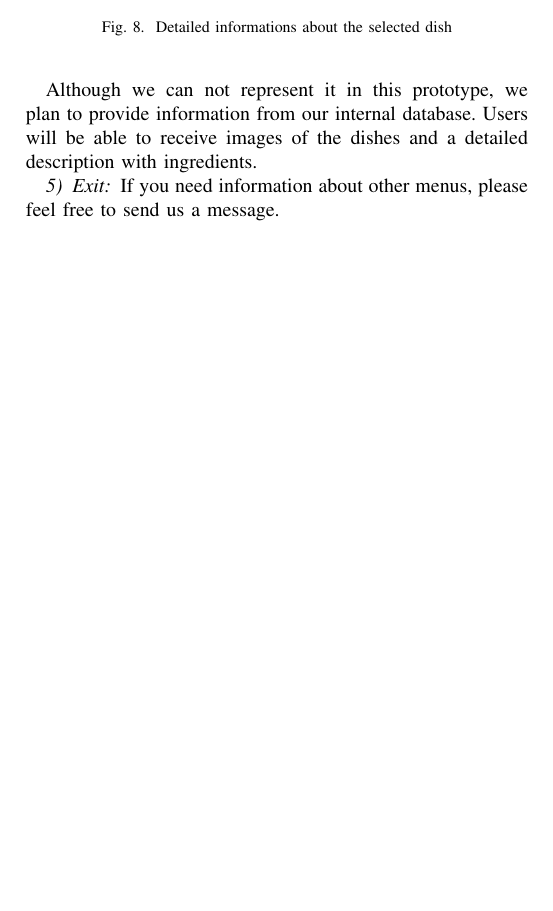
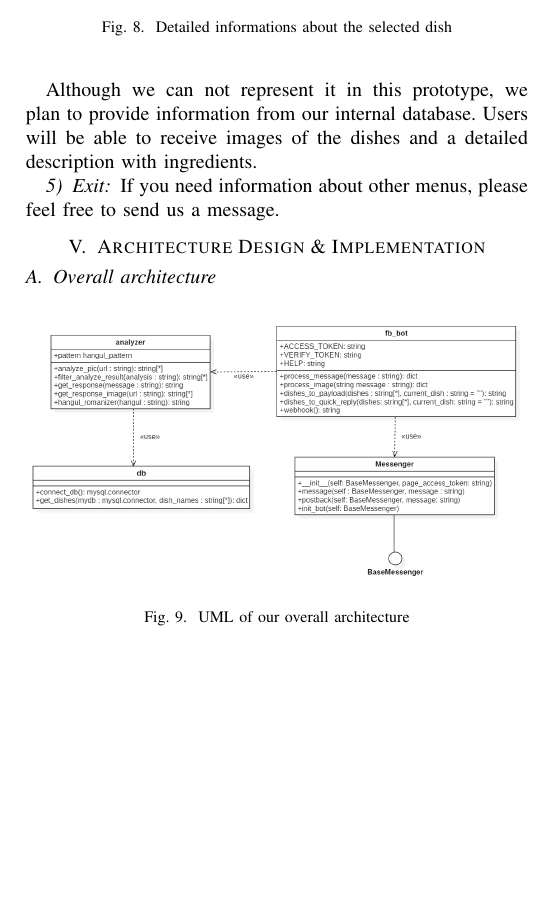
Before and after one commit to Akkarin1212/before_order, a LaTeX paper (doc/before_order.tex, which reads doc/content/architecture_design_and_implementation.tex): part of page 6 of 6, cut so that both start at the same text, the shorter picture padded with empty space. Compiled offline with pdfLaTeX; a missing font is replaced by an installed copy or a similar font; a LaTeX package or settings file that is missing is left out.

Commit message:
Make architecture design and implementation part

```diff
--- a/doc/before_order.tex
+++ b/doc/before_order.tex
@@ -58,5 +58,6 @@ translator, chatbot
 \input{./content/requirements}
 \input{./content/development_environment}
 \input{./content/specifications}
+\input{./content/architecture_design_and_implementation}
 
 \end{document}
--- /dev/null
+++ b/doc/content/architecture_design_and_implementation.tex
@@ -0,0 +1,9 @@
+\section{Architecture Design \& Implementation}
+\subsection{Overall architecture}
+
+\begin{figure}[htbp]
+\centerline{\includegraphics[width=\linewidth]{./pictures/uml}}
+\caption{UML of our overall architecture}
+\label{fig:uml}
+\end{figure}
+\FloatBarrier
```
Also changed, not shown: doc/before_order.pdf, doc/pictures/uml.png (added), 3 other files.
